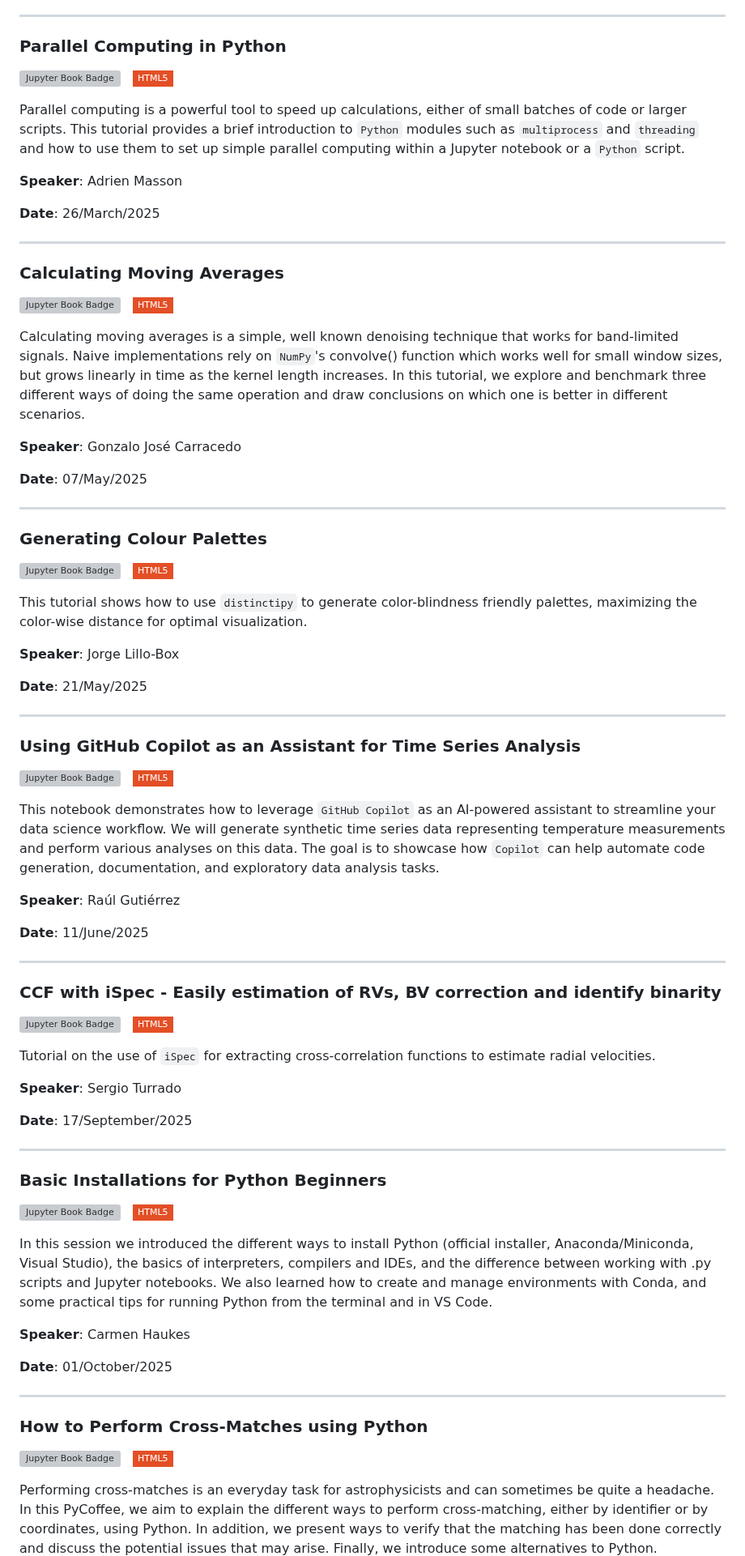
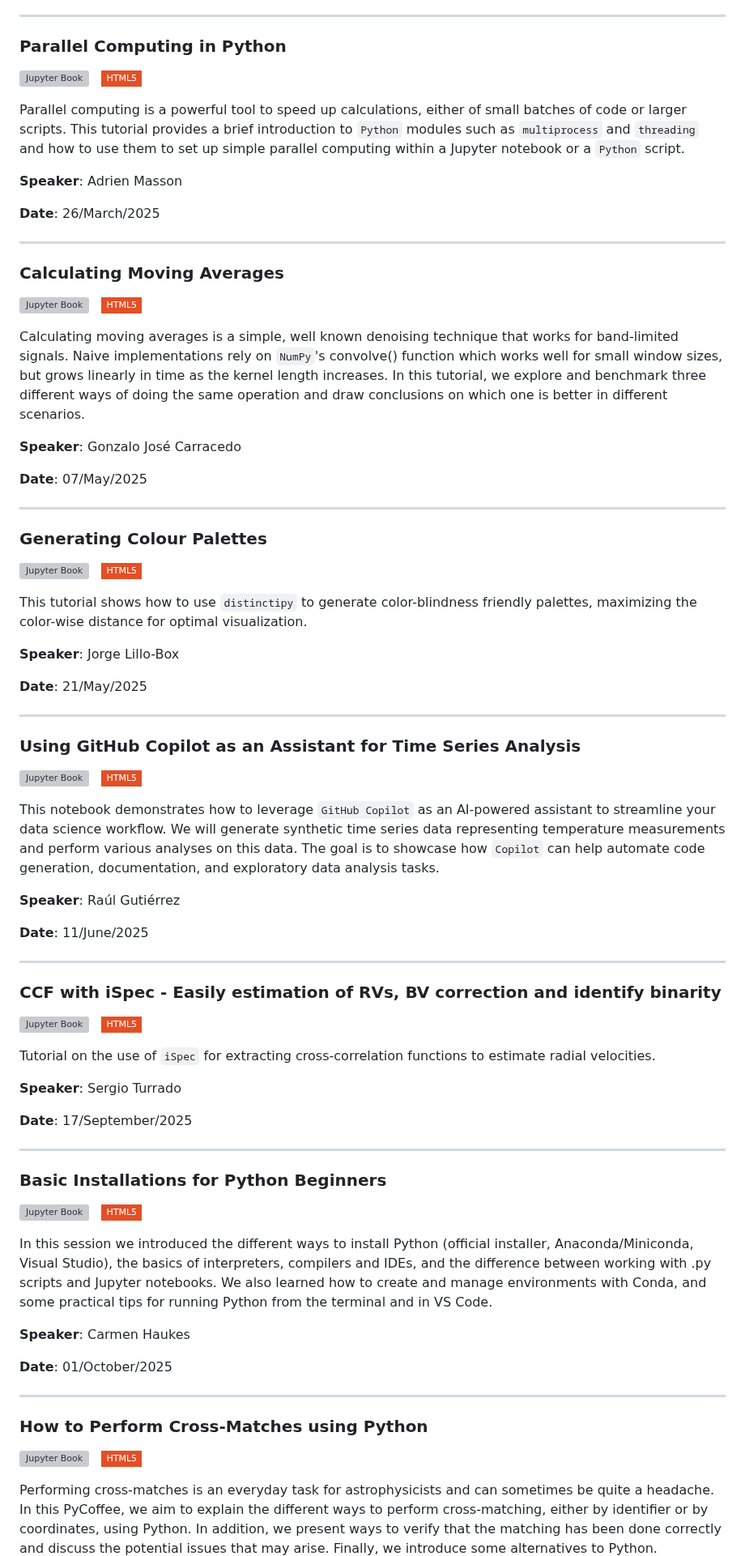
Before and after one commit to PyCoffees/notebooks, a Markdown page: README.md, the part around one of its changes. Shown at 81% size. Rendered like a GitHub page; badges without logos; grey boxes are pictures that could not be loaded.

```diff
--- a/README.md
+++ b/README.md
@@ -249,7 +249,7 @@ This PyCoffee explains the use of `self` in `Python` classes. It highlights that
 
 ***
 ### Parallel Computing in Python
-[![Jupyter Book Badge](https://jupyterbook.org/badge.svg)](https://github.com/PyCoffees/notebooks/blob/main/notebooks/2025_03_26_parallelcomputing_AdrienMasson.ipynb) &nbsp; [![HTML5](https://img.shields.io/badge/HTML5-white?style=flat-square&logo=html5&logoColor=white&color=%23E34F26
+[![Jupyter Book](https://jupyterbook.org/badge.svg)](https://github.com/PyCoffees/notebooks/blob/main/notebooks/2025_03_26_parallelcomputing_AdrienMasson.ipynb) &nbsp; [![HTML5](https://img.shields.io/badge/HTML5-white?style=flat-square&logo=html5&logoColor=white&color=%23E34F26
 )](https://github.com/PyCoffees/notebooks/blob/main/notebooks/html/2025_03_26_parallelcomputing_AdrienMasson.html)
 
 Parallel computing is a powerful tool to speed up calculations, either of small batches of code or larger scripts. This tutorial provides a brief introduction to `Python` modules such as `multiprocess` and `threading` and how to use them to set up simple parallel computing within a Jupyter notebook or a `Python` script.
@@ -260,7 +260,7 @@ Parallel computing is a powerful tool to speed up calculations, either of small
 
 ***
 ### Calculating Moving Averages
-[![Jupyter Book Badge](https://jupyterbook.org/badge.svg)](https://github.com/PyCoffees/notebooks/blob/main/notebooks/2025_05_07_MovingAverages_GonzaloCarracedo.ipynb) &nbsp; [![HTML5](https://img.shields.io/badge/HTML5-white?style=flat-square&logo=html5&logoColor=white&color=%23E34F26
+[![Jupyter Book](https://jupyterbook.org/badge.svg)](https://github.com/PyCoffees/notebooks/blob/main/notebooks/2025_05_07_MovingAverages_GonzaloCarracedo.ipynb) &nbsp; [![HTML5](https://img.shields.io/badge/HTML5-white?style=flat-square&logo=html5&logoColor=white&color=%23E34F26
 )](https://github.com/PyCoffees/notebooks/blob/main/notebooks/html/2025_05_07_MovingAverages_GonzaloCarracedo.html)
 
 Calculating moving averages is a simple, well known denoising technique that works for band-limited signals. Naive implementations rely on `NumPy`'s convolve() function which works well for small window sizes, but grows linearly in time as the kernel length increases. In this tutorial, we explore and benchmark three different ways of doing the same operation and draw conclusions on which one is better in different scenarios.
@@ -271,7 +271,7 @@ Calculating moving averages is a simple, well known denoising technique that wor
 
 ***
 ### Generating Colour Palettes
-[![Jupyter Book Badge](https://jupyterbook.org/badge.svg)](https://github.com/PyCoffees/notebooks/blob/main/notebooks/2025_05_21_ColourPalettes_JorgeLilloBox.ipynb) &nbsp; [![HTML5](https://img.shields.io/badge/HTML5-white?style=flat-square&logo=html5&logoColor=white&color=%23E34F26
+[![Jupyter Book](https://jupyterbook.org/badge.svg)](https://github.com/PyCoffees/notebooks/blob/main/notebooks/2025_05_21_ColourPalettes_JorgeLilloBox.ipynb) &nbsp; [![HTML5](https://img.shields.io/badge/HTML5-white?style=flat-square&logo=html5&logoColor=white&color=%23E34F26
 )](https://github.com/PyCoffees/notebooks/blob/main/notebooks/html/2025_05_21_ColourPalettes_JorgeLilloBox.html)
 
 This tutorial shows how to use `distinctipy` to generate color-blindness friendly palettes, maximizing the color-wise distance for optimal visualization.
@@ -283,7 +283,7 @@ This tutorial shows how to use `distinctipy` to generate color-blindness friendl
 
 ***
 ### Using GitHub Copilot as an Assistant for Time Series Analysis
-[![Jupyter Book Badge](https://jupyterbook.org/badge.svg)](https://github.com/PyCoffees/notebooks/blob/main/notebooks/2025_06_11_Copilot_RaulGutierrez.ipynb) &nbsp; [![HTML5](https://img.shields.io/badge/HTML5-white?style=flat-square&logo=html5&logoColor=white&color=%23E34F26
+[![Jupyter Book](https://jupyterbook.org/badge.svg)](https://github.com/PyCoffees/notebooks/blob/main/notebooks/2025_06_11_Copilot_RaulGutierrez.ipynb) &nbsp; [![HTML5](https://img.shields.io/badge/HTML5-white?style=flat-square&logo=html5&logoColor=white&color=%23E34F26
 )](https://github.com/PyCoffees/notebooks/blob/main/notebooks/html/2025_06_11_Copilot_RaulGutierrez.html)
 
 This notebook demonstrates how to leverage `GitHub Copilot` as an AI-powered assistant to streamline your data science workflow. We will generate synthetic time series data representing temperature measurements and perform various analyses on this data. The goal is to showcase how `Copilot` can help automate code generation, documentation, and exploratory data analysis tasks.
@@ -295,7 +295,7 @@ This notebook demonstrates how to leverage `GitHub Copilot` as an AI-powered ass
 
 ***
 ### CCF with iSpec - Easily estimation of RVs, BV correction and identify binarity
-[![Jupyter Book Badge](https://jupyterbook.org/badge.svg)](https://github.com/PyCoffees/notebooks/blob/main/notebooks/2025_09_17_CCF_iSpec_SergioTurradoPrieto.ipynb) &nbsp; [![HTML5](https://img.shields.io/badge/HTML5-white?style=flat-square&logo=html5&logoColor=white&color=%23E34F26
+[![Jupyter Book](https://jupyterbook.org/badge.svg)](https://github.com/PyCoffees/notebooks/blob/main/notebooks/2025_09_17_CCF_iSpec_SergioTurradoPrieto.ipynb) &nbsp; [![HTML5](https://img.shields.io/badge/HTML5-white?style=flat-square&logo=html5&logoColor=white&color=%23E34F26
 )](https://github.com/PyCoffees/notebooks/blob/main/notebooks/html/2025_09_17_CCF_iSpec_SergioTurradoPrieto.html)
 
 Tutorial on the use of `iSpec` for extracting cross-correlation functions to estimate radial velocities.
@@ -306,7 +306,7 @@ Tutorial on the use of `iSpec` for extracting cross-correlation functions to est
 
 ***
 ### Basic Installations for Python Beginners
-[![Jupyter Book Badge](https://jupyterbook.org/badge.svg)](https://github.com/PyCoffees/notebooks/blob/main/notebooks/2025_10_01_Installation_CarmenHaukes.ipynb) &nbsp; [![HTML5](https://img.shields.io/badge/HTML5-white?style=flat-square&logo=html5&logoColor=white&color=%23E34F26
+[![Jupyter Book](https://jupyterbook.org/badge.svg)](https://github.com/PyCoffees/notebooks/blob/main/notebooks/2025_10_01_Installation_CarmenHaukes.ipynb) &nbsp; [![HTML5](https://img.shields.io/badge/HTML5-white?style=flat-square&logo=html5&logoColor=white&color=%23E34F26
 )](https://github.com/PyCoffees/notebooks/blob/main/notebooks/html/2025_10_01_Installation_CarmenHaukes.html)
 
 In this session we introduced the different ways to install Python (official installer, Anaconda/Miniconda, Visual Studio), the basics of interpreters, compilers and IDEs, and the difference between working with .py scripts and Jupyter notebooks. We also learned how to create and manage environments with Conda, and some practical tips for running Python from the terminal and in VS Code.
@@ -318,7 +318,7 @@ In this session we introduced the different ways to install Python (official ins
 
 ***
 ### How to Perform Cross-Matches using Python
-[![Jupyter Book Badge](https://jupyterbook.org/badge.svg)](https://github.com/PyCoffees/notebooks/blob/main/notebooks/2025_10_15_XmatchesInPython_JuananMolina.ipynb) &nbsp; [![HTML5](https://img.shields.io/badge/HTML5-white?style=flat-square&logo=html5&logoColor=white&color=%23E34F26
+[![Jupyter Book](https://jupyterbook.org/badge.svg)](https://github.com/PyCoffees/notebooks/blob/main/notebooks/2025_10_15_XmatchesInPython_JuananMolina.ipynb) &nbsp; [![HTML5](https://img.shields.io/badge/HTML5-white?style=flat-square&logo=html5&logoColor=white&color=%23E34F26
 )](https://github.com/PyCoffees/notebooks/blob/main/notebooks/html/2025_10_15_XmatchesInPython_JuananMolina.html)
 
 Performing cross-matches is an everyday task for astrophysicists and can sometimes be quite a headache. In this PyCoffee, we aim to explain the different ways to perform cross-matching, either by identifier or by coordinates, using Python. In addition, we present ways to verify that the matching has been done correctly and discuss the potential issues that may arise. Finally, we introduce some alternatives to Python.
```
Also changed, not shown: other parts of README.md (+20 -20 lines).
